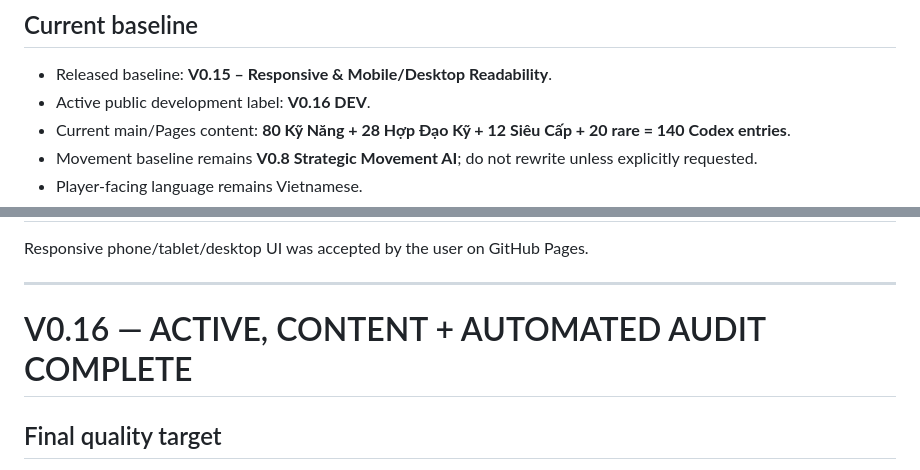
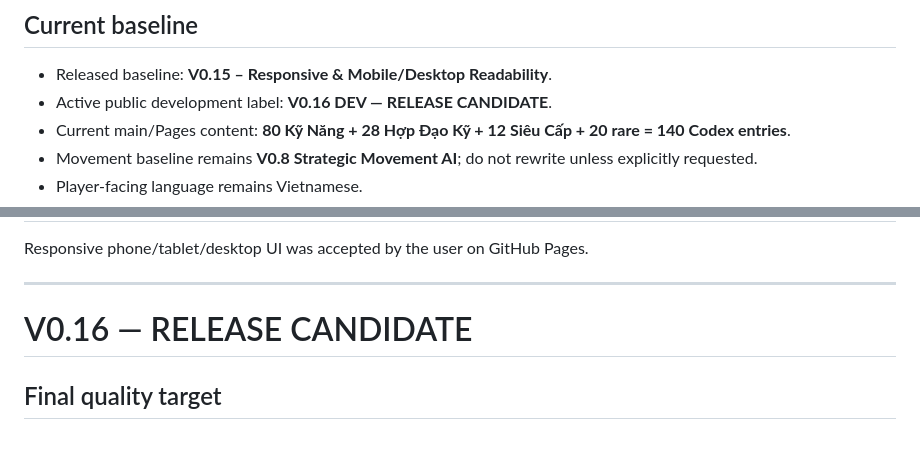
Before and after one commit to VGpro9X/auto-battle-roguelite, a Markdown page: ROADMAP.md, 2 parts joined by grey strips. Rendered like a GitHub page; blank space fills up the shorter version.

```diff
--- a/ROADMAP.md
+++ b/ROADMAP.md
@@ -4,7 +4,7 @@ GitHub `main` is canonical.
 
 ## Current baseline
 - Released baseline: **V0.15 – Responsive & Mobile/Desktop Readability**.
-- Active public development label: **V0.16 DEV**.
+- Active public development label: **V0.16 DEV — RELEASE CANDIDATE**.
 - Current main/Pages content: **80 Kỹ Năng + 28 Hợp Đạo Kỹ + 12 Siêu Cấp + 20 rare = 140 Codex entries**.
 - Movement baseline remains **V0.8 Strategic Movement AI**; do not rewrite unless explicitly requested.
 - Player-facing language remains Vietnamese.
@@ -23,7 +23,7 @@ Responsive phone/tablet/desktop UI was accepted by the user on GitHub Pages.
 
 ---
 
-# V0.16 — ACTIVE, CONTENT + AUTOMATED AUDIT COMPLETE
+# V0.16 — RELEASE CANDIDATE
 ## Final quality target
 - Base Kỹ Năng: **64 → 80** ✅
 - Hợp Đạo Kỹ: **20 → 28** ✅
```
Also changed, not shown: other parts of ROADMAP.md (+41 -20 lines).
